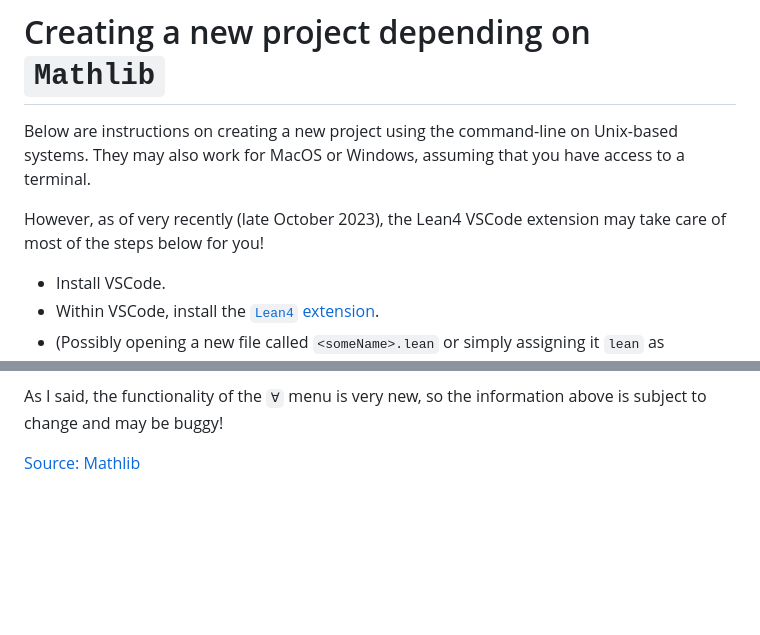
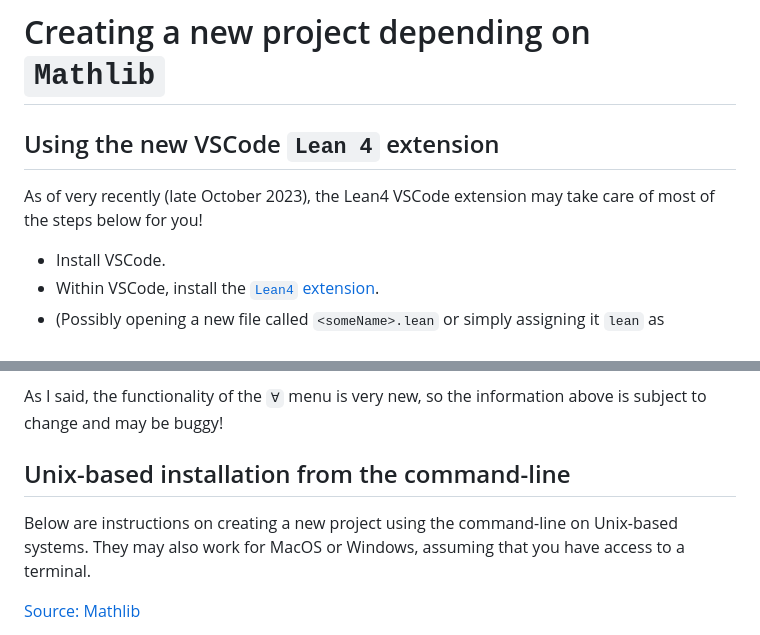
Before and after one commit to adomani/Syllabus, a Markdown page: .src/TPwL_source.md, 2 parts joined by grey strips. GitHub-like rendering; blank space fills up the shorter version.

```diff
--- a/.src/TPwL_source.md
+++ b/.src/TPwL_source.md
@@ -904,10 +904,9 @@ For browsing the documentation for Mathlib, go to the excellent [documentation p
 <!-- newFile instructions_for_new_project.md -->
 #  Creating a new project depending on `Mathlib`
 
-Below are instructions on creating a new project using the command-line on Unix-based systems.
-They may also work for MacOS or Windows, assuming that you have access to a terminal.
+##  Using the new VSCode `Lean 4` extension
 
-However, as of very recently (late October 2023), the Lean4 VSCode extension may take care of most of the steps below for you!
+As of very recently (late October 2023), the Lean4 VSCode extension may take care of most of the steps below for you!
 
 * Install VSCode.
 * Within VSCode, install the [`Lean4` extension](https://marketplace.visualstudio.com/items?itemName=leanprover.lean4).
@@ -919,6 +918,11 @@ However, as of very recently (late October 2023), the Lean4 VSCode extension may
   * ...
 
 As I said, the functionality of the `∀` menu is very new, so the information above is subject to change and may be buggy!
+
+##  Unix-based installation from the command-line
+
+Below are instructions on creating a new project using the command-line on Unix-based systems.
+They may also work for MacOS or Windows, assuming that you have access to a terminal.
 
 [Source: Mathlib](https://leanprover-community.github.io/install/project.html#creating-a-lean-project)
 
```
Also changed, not shown: MA4N1/instructions_for_new_project.md (+7 -3 lines), MA4N1/toc.md (+2 -0 lines).
